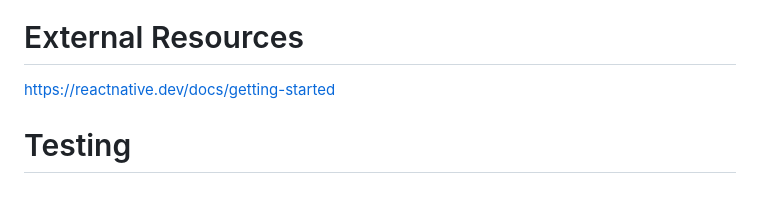
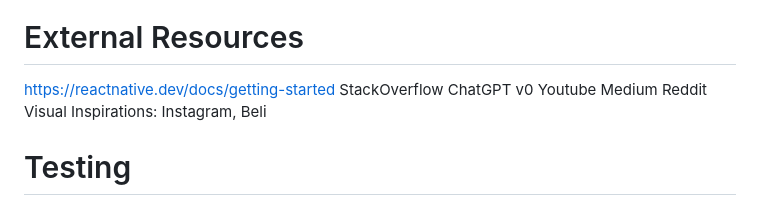
Before and after one commit to ucsb-cs184-f24/team12-remi, a Markdown page: docs/DESIGN.md, the part around the change. Drawn GitHub-style.

```diff
--- a/docs/DESIGN.md
+++ b/docs/DESIGN.md
@@ -39,6 +39,13 @@ We wanted to use a consistent theme of beige and green through our components an
 
 # External Resources
 https://reactnative.dev/docs/getting-started
+StackOverflow
+ChatGPT
+v0
+Youtube
+Medium
+Reddit
+Visual Inspirations: Instagram, Beli
 
 # Testing
 Throughout the design and implementation process of Remi, there was a lot of testing and evaluation done to ensure the behavior displayed from our app matched the expected behavior. Much of the testing was done simply through live displaying the app on Expo Go while we were making changes. We would test on both Android and iOS devices to ensure cross-compatibility on all implemented functionality and designs.
```
